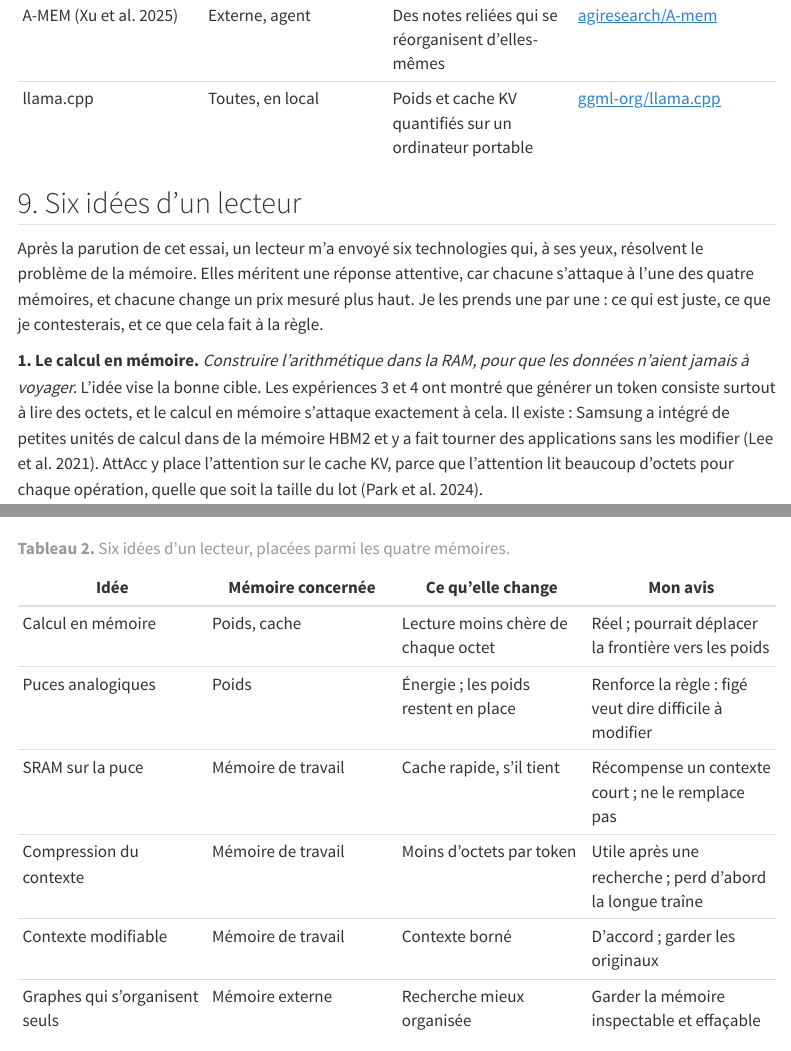
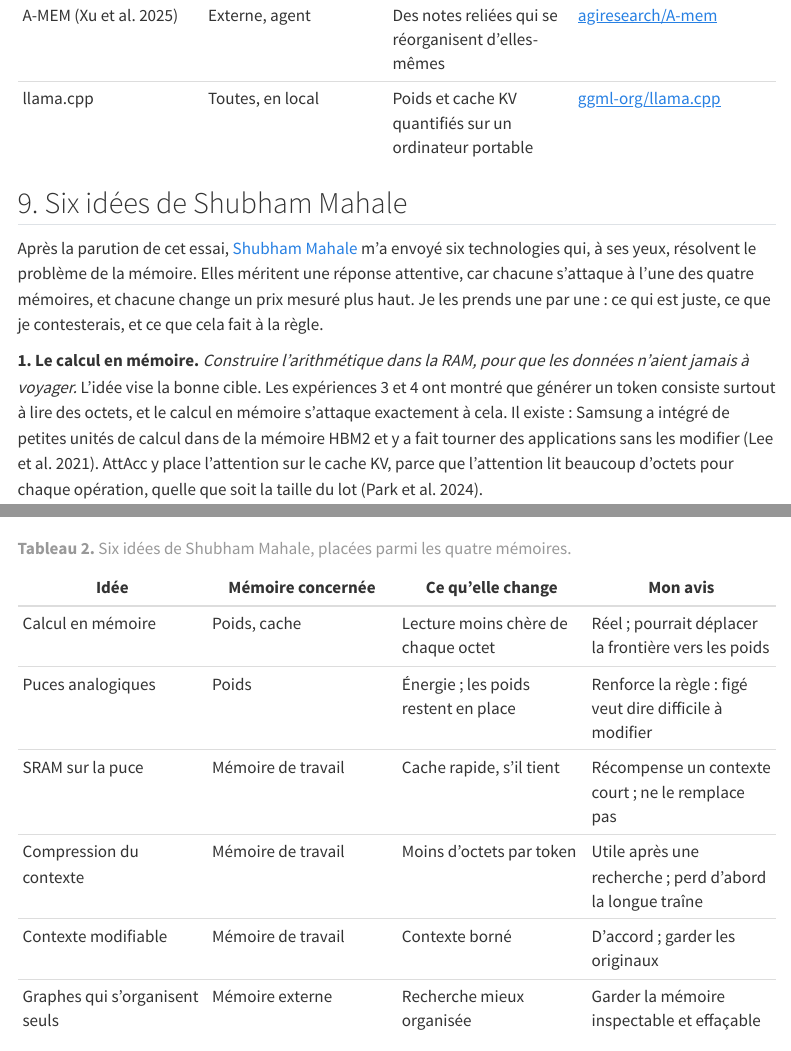
Before and after one commit to scuenat/scuenat.github.io, a Quarto document (fr/posts/2026-10-26-where-memory-lives/index.qmd): the page in a window 1100 px wide, from 10620 px down, and a second part further down, joined at a grey line. Rendered offline with R 4.5, knitr and Pandoc in place of Quarto, with nearby package versions; menus at the side of the page are left out.

Commit message:
Where Memory Lives: credit Shubham Mahale for the six ideas (English and French)
Co-Authored-By: Claude Opus 5.5 <noreply@anthropic.com>
Claude-Session: https://claude.ai/code/session_011MvdeEWbngqW5beRfzZipF

```diff
--- a/fr/posts/2026-10-26-where-memory-lives/index.qmd
+++ b/fr/posts/2026-10-26-where-memory-lives/index.qmd
@@ -12,7 +12,7 @@ topics: [fast-ai]   # home-page theme tiles (index.qmd)
 image: ../../../posts/2026-10-26-where-memory-lives/figures/fig01.png
 updates:
   - date: 2026-11-01
-    note: "Nouvelle section 9 : six idées d'un lecteur (calcul en mémoire, puces analogiques, SRAM sur la puce, compression du contexte, contexte modifiable, graphes de mémoire qui s'organisent seuls), confrontées aux expériences."
+    note: "Nouvelle section 9 : six idées de Shubham Mahale (calcul en mémoire, puces analogiques, SRAM sur la puce, compression du contexte, contexte modifiable, graphes de mémoire qui s'organisent seuls), confrontées aux expériences."
 ---
 
 ::: {.callout-note appearance="simple"}
@@ -210,9 +210,9 @@ Les systèmes de mémoire pour agents construisent le haut de cette pile : MemGP
 
 : **Tableau 1.** Travaux récents sur les quatre mémoires. Liens vers le code vérifiés le 25 octobre 2026. Les bancs d'essai des systèmes de mémoire pour agents sont encore jeunes, et les scores annoncés par les éditeurs divergent souvent des scores indépendants ; je les comparerais sur vos propres données.
 
-## 9. Six idées d'un lecteur
+## 9. Six idées de Shubham Mahale
 
-Après la parution de cet essai, un lecteur m'a envoyé six technologies qui, à ses yeux, résolvent le problème de la mémoire. Elles méritent une réponse attentive, car chacune s'attaque à l'une des quatre mémoires, et chacune change un prix mesuré plus haut. Je les prends une par une : ce qui est juste, ce que je contesterais, et ce que cela fait à la règle.
+Après la parution de cet essai, [Shubham Mahale](https://www.linkedin.com/in/shubham-mahale-6a56321a0) m'a envoyé six technologies qui, à ses yeux, résolvent le problème de la mémoire. Elles méritent une réponse attentive, car chacune s'attaque à l'une des quatre mémoires, et chacune change un prix mesuré plus haut. Je les prends une par une : ce qui est juste, ce que je contesterais, et ce que cela fait à la règle.
 
 **1. Le calcul en mémoire.** *Construire l'arithmétique dans la RAM, pour que les données n'aient jamais à voyager.* L'idée vise la bonne cible. Les expériences 3 et 4 ont montré que générer un token consiste surtout à lire des octets, et le calcul en mémoire s'attaque exactement à cela. Il existe : Samsung a intégré de petites unités de calcul dans de la mémoire HBM2 et y a fait tourner des applications sans les modifier [@lee2021pim]. AttAcc y place l'attention sur le cache KV, parce que l'attention lit beaucoup d'octets pour chaque opération, quelle que soit la taille du lot [@park2024attacc].
 
@@ -243,7 +243,7 @@ Je contesterais ce que l'apprentissage optimise. La récompense est de répondre
 | Contexte modifiable | Mémoire de travail | Contexte borné | D'accord ; garder les originaux |
 | Graphes qui s'organisent seuls | Mémoire externe | Recherche mieux organisée | Garder la mémoire inspectable et effaçable |
 
-: **Tableau 2.** Six idées d'un lecteur, placées parmi les quatre mémoires.
+: **Tableau 2.** Six idées de Shubham Mahale, placées parmi les quatre mémoires.
 
 Les six idées se rangent bien dans les quatre mémoires : trois sont du matériel qui baisse le prix de la lecture, trois sont du logiciel qui garde la mémoire de travail courte et la recherche organisée. Le matériel change les prix des figures 5 et 6. Il ne change ni l'arithmétique de la modification de l'expérience 2, ni celle de la longue traîne de la section 6. Si le calcul en mémoire rend la lecture des poids presque gratuite, la frontière se déplace vers les poids. Elle se déplace ; elle ne disparaît pas. Un fait que l'on doit pouvoir corriger ou supprimer a toujours sa place dans une ligne, pas dans un paramètre.
 
--- a/posts/2026-10-26-where-memory-lives/index.qmd
+++ b/posts/2026-10-26-where-memory-lives/index.qmd
@@ -12,7 +12,7 @@ topics: [fast-ai]   # home-page theme tiles (index.qmd)
 image: figures/fig01.png
 updates:
   - date: 2026-11-01
-    note: "New Section 9: six ideas from a reader (processing in memory, analog chips, on-chip SRAM, context compression, editable context, self-organising memory graphs), checked against the experiments."
+    note: "New Section 9: six ideas from Shubham Mahale (processing in memory, analog chips, on-chip SRAM, context compression, editable context, self-organising memory graphs), checked against the experiments."
 resources:
   - sim.py
   - figs.py
@@ -215,9 +215,9 @@ Agent memory systems are building the top of this stack: MemGPT, now Letta, page
 
 : **Table 1.** Recent work on the four memories. Code links checked on 25 October 2026. Benchmarks of agent memory systems are still young, and the vendors' own scores often disagree with independent ones; I would compare them on your own data.
 
-## 9. Six ideas from a reader
+## 9. Six ideas from Shubham Mahale
 
-After this essay came out, a reader sent me six technologies that, in their view, solve the memory problem. They deserve a careful answer, because each one attacks one of the four memories, and each changes a price measured above. I take them one at a time: what is right, what I would challenge, and what it does to the rule.
+After this essay came out, [Shubham Mahale](https://www.linkedin.com/in/shubham-mahale-6a56321a0) sent me six technologies that, in his view, solve the memory problem. They deserve a careful answer, because each one attacks one of the four memories, and each changes a price measured above. I take them one at a time: what is right, what I would challenge, and what it does to the rule.
 
 **1. Processing in memory.** *Build the arithmetic inside the RAM, so data never has to travel.* This aims at the right target. Experiments 3 and 4 showed that generating a token is mostly a matter of reading bytes, and processing in memory attacks exactly that. It exists: Samsung built small compute units into HBM2 memory and ran unmodified applications on it [@lee2021pim]. AttAcc puts the attention over the KV cache there, because attention reads many bytes for each operation whatever the batch size [@park2024attacc].
 
@@ -248,7 +248,7 @@ I would challenge what the learning optimises. The reward is answering benchmark
 | Editable context | Working memory | Bounded context | Agree; keep the originals |
 | Self-organising graphs | External memory | Better organised lookup | Keep the store inspectable and deletable |
 
-: **Table 2.** Six ideas from a reader, placed among the four memories.
+: **Table 2.** Six ideas from Shubham Mahale, placed among the four memories.
 
 The six ideas sort neatly into the four memories: three are hardware that lowers the price of reading, three are software that keeps the working memory short and the lookup organised. Hardware changes the prices in Figures 5 and 6. It does not change the arithmetic of editing in Experiment 2, nor that of the long tail in Section 6. If processing in memory makes reading weights nearly free, the line moves toward the weights. It moves; it does not disappear. A fact you must be able to correct or delete still belongs in a row, not in a parameter.
 
```
